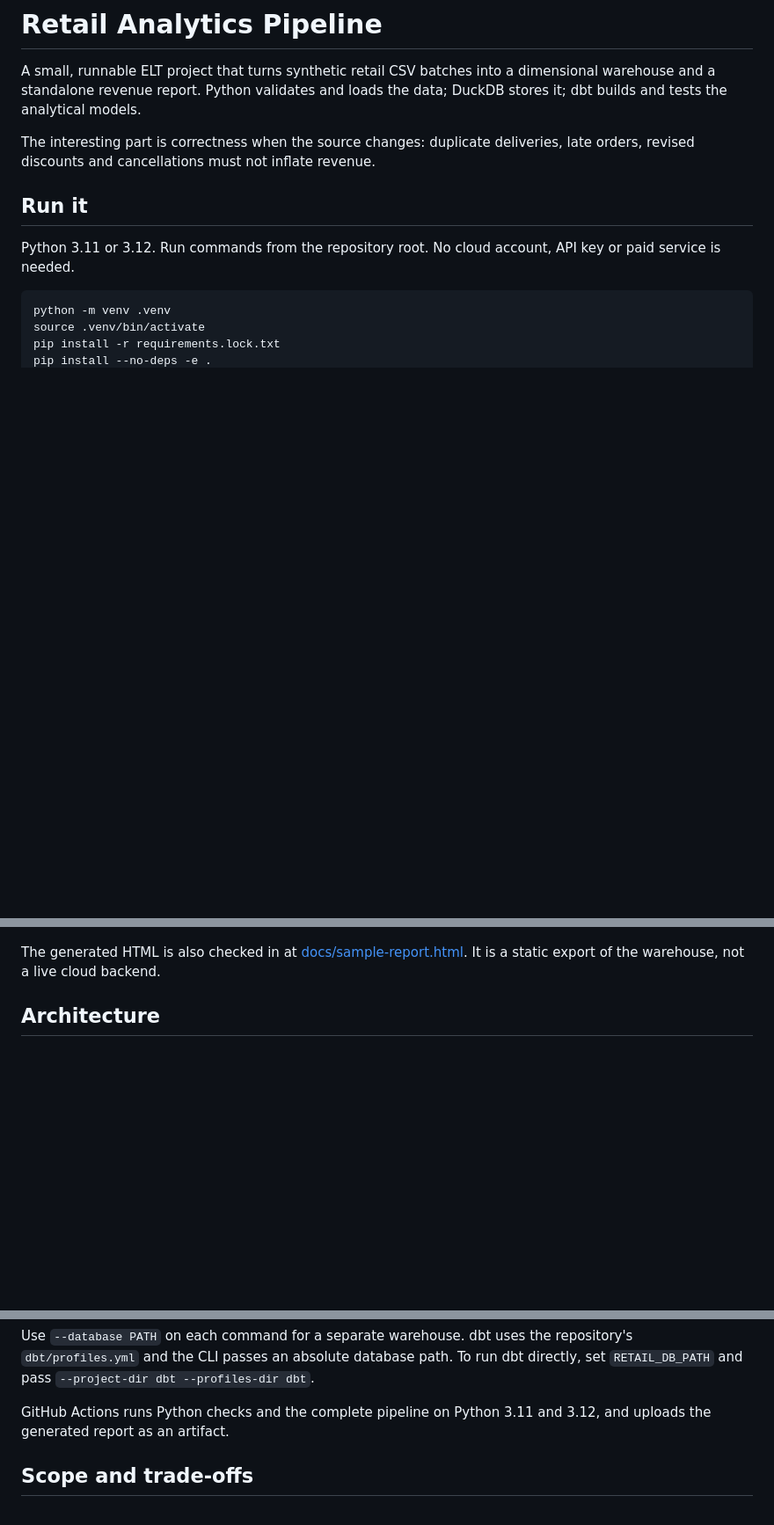
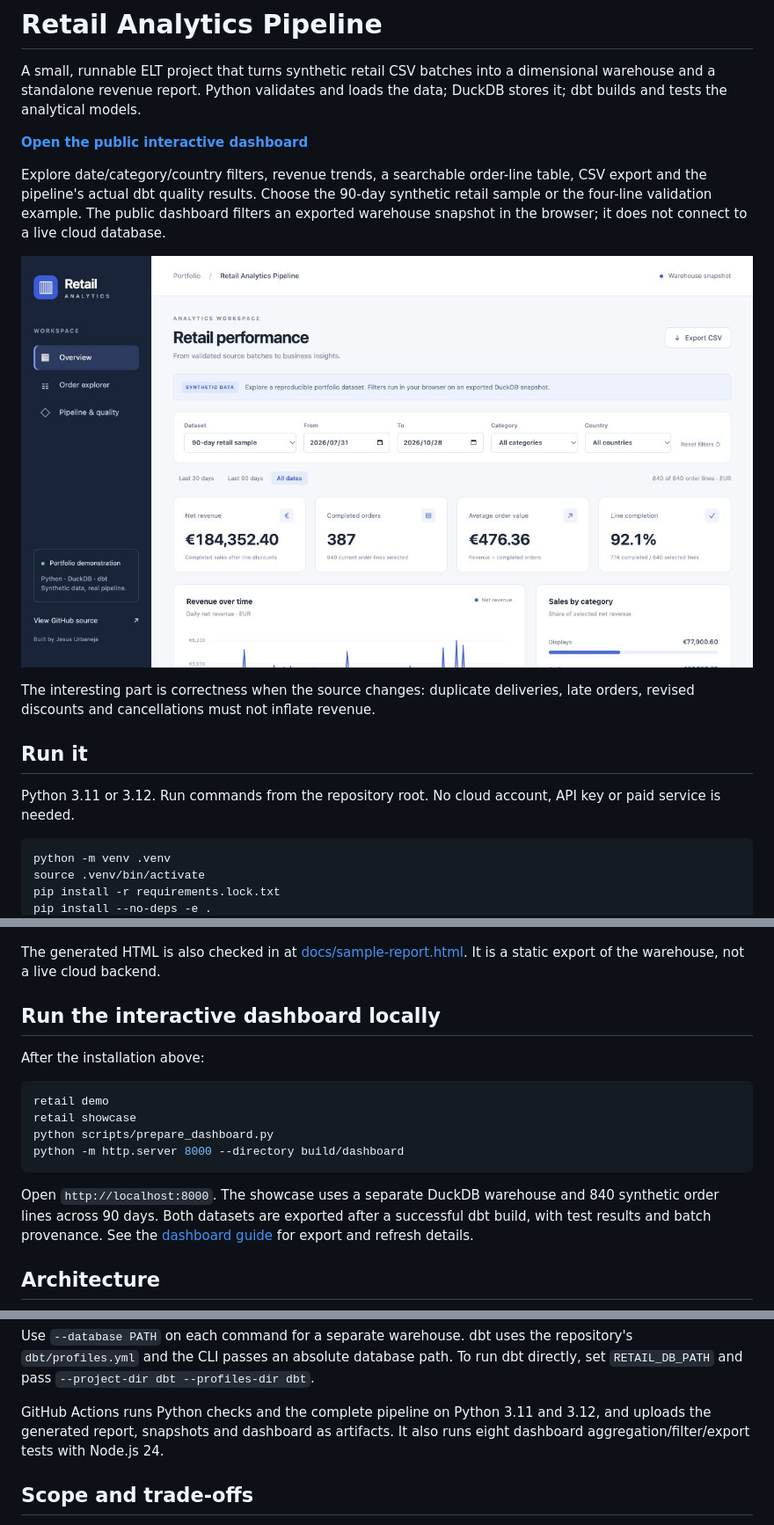
Before and after one commit to JesU2504/retail-analytics-pipeline, a Markdown page: README.md, 3 parts joined by grey strips. Shown: that part at 88% size. Rendered like a GitHub page; pictures changed too: docs/dashboard-preview.png (added); blank space fills up the shorter version.

Commit message:
Add public interactive retail dashboard and validated warehouse exports

````diff
--- a/README.md
+++ b/README.md
@@ -3,6 +3,16 @@
 A small, runnable ELT project that turns synthetic retail CSV batches into a
 dimensional warehouse and a standalone revenue report. Python validates and loads
 the data; DuckDB stores it; dbt builds and tests the analytical models.
+
+**[Open the public interactive dashboard](https://retail-analytics-jesus.daintyeagle131.chatgpt.site/)**
+
+Explore date/category/country filters, revenue trends, a searchable order-line
+table, CSV export and the pipeline's actual dbt quality results. Choose the
+90-day synthetic retail sample or the four-line validation example. The public
+dashboard filters an exported warehouse snapshot in the browser; it does not
+connect to a live cloud database.
+
+![Interactive dashboard](docs/dashboard-preview.png)
 
 The interesting part is correctness when the source changes: duplicate deliveries,
 late orders, revised discounts and cancellations must not inflate revenue.
@@ -33,6 +43,22 @@ revenue. The initial €490.00 changes by −€20.00 for a corrected discount,
 The generated HTML is also checked in at [docs/sample-report.html](docs/sample-report.html).
 It is a static export of the warehouse, not a live cloud backend.
 
+## Run the interactive dashboard locally
+
+After the installation above:
+
+```bash
+retail demo
+retail showcase
+python scripts/prepare_dashboard.py
+python -m http.server 8000 --directory build/dashboard
+```
+
+Open `http://localhost:8000`. The showcase uses a separate DuckDB warehouse and
+840 synthetic order lines across 90 days. Both datasets are exported after a
+successful dbt build, with test results and batch provenance. See the
+[dashboard guide](dashboard/README.md) for export and refresh details.
+
 ## Architecture
 
 ```mermaid
@@ -84,7 +110,8 @@ repository's `dbt/profiles.yml` and the CLI passes an absolute database path.
 To run dbt directly, set `RETAIL_DB_PATH` and pass `--project-dir dbt --profiles-dir dbt`.
 
 GitHub Actions runs Python checks and the complete pipeline on Python 3.11 and
-3.12, and uploads the generated report as an artifact.
+3.12, and uploads the generated report, snapshots and dashboard as artifacts.
+It also runs eight dashboard aggregation/filter/export tests with Node.js 24.
 
 ## Scope and trade-offs
 
````
Also changed, not shown: other parts of README.md (+1 -1 lines), dashboard/README.md (added, +35 -0 lines), 11 other files.
